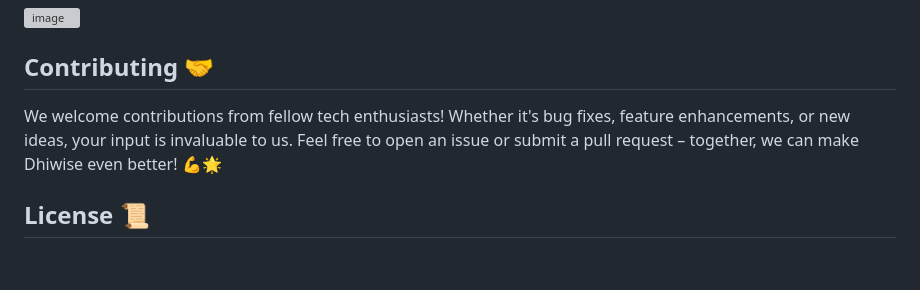
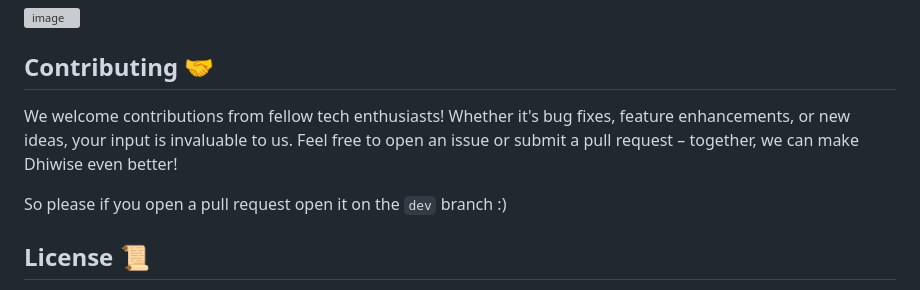
Before and after one commit to isaka-james/dhiwise-copy-extension, a Markdown page: README.md, the part around the change. Drawn GitHub-style; blank space fills up the shorter version; grey boxes are pictures that could not be loaded.

Commit message:
pull-requests: - all the pull request to dev branch

```diff
--- a/README.md
+++ b/README.md
@@ -63,7 +63,9 @@ Click "Copy" on Dart files to copy code directly to your clipboard.
 
 ## Contributing 🤝
 
-We welcome contributions from fellow tech enthusiasts! Whether it's bug fixes, feature enhancements, or new ideas, your input is invaluable to us. Feel free to open an issue or submit a pull request – together, we can make Dhiwise even better! 💪🌟
+We welcome contributions from fellow tech enthusiasts! Whether it's bug fixes, feature enhancements, or new ideas, your input is invaluable to us. Feel free to open an issue or submit a pull request – together, we can make Dhiwise even better!
+
+So please if you open a pull request open it on the `dev` branch :)
 
 ## License 📜
 
```
